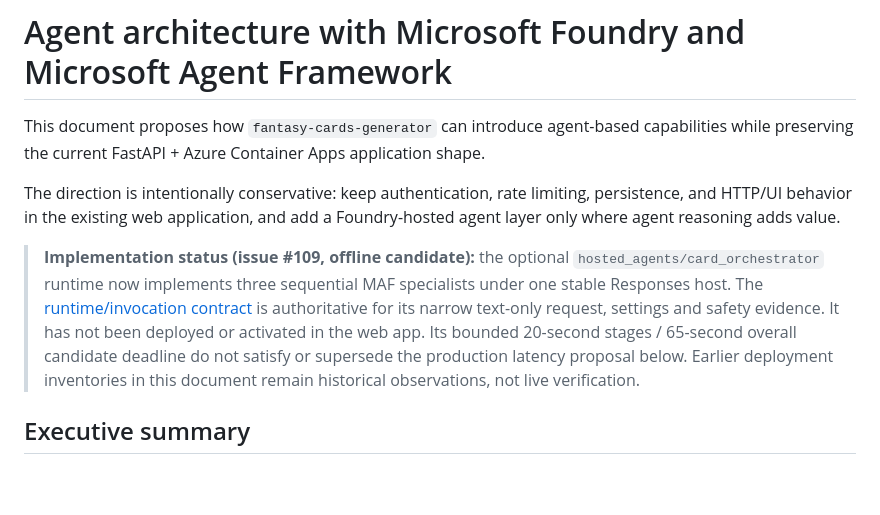
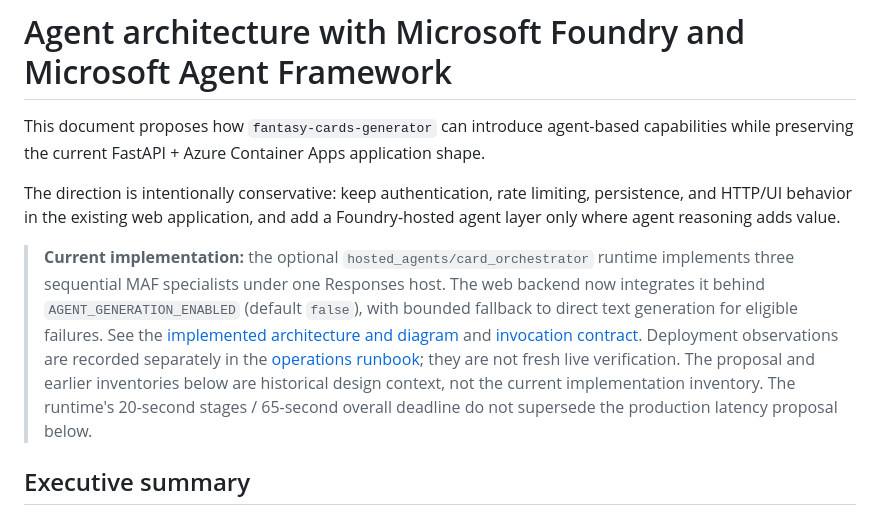
Before and after one commit to bmoussaud/fantasy-cards-generator, a Markdown page: docs/architecture-agents-foundry.md, the part around the change. GitHub-like rendering; blank space fills up the shorter version.

```diff
--- a/docs/architecture-agents-foundry.md
+++ b/docs/architecture-agents-foundry.md
@@ -4,15 +4,17 @@ This document proposes how `fantasy-cards-generator` can introduce agent-based c
 
 The direction is intentionally conservative: keep authentication, rate limiting, persistence, and HTTP/UI behavior in the existing web application, and add a Foundry-hosted agent layer only where agent reasoning adds value.
 
-> **Implementation status (issue #109, offline candidate):** the optional
-> `hosted_agents/card_orchestrator` runtime now implements three sequential MAF
-> specialists under one stable Responses host. The [runtime/invocation
-> contract](foundry-agent-invocation.md#opt-in-runtime-offline-candidate-issue-109)
-> is authoritative for its narrow text-only request, settings and safety evidence.
-> It has not been deployed or activated in the web app. Its bounded 20-second
-> stages / 65-second overall candidate deadline do not satisfy or supersede the
-> production latency proposal below. Earlier deployment inventories in this
-> document remain historical observations, not live verification.
+> **Current implementation:** the optional `hosted_agents/card_orchestrator`
+> runtime implements three sequential MAF specialists under one Responses host.
+> The web backend now integrates it behind `AGENT_GENERATION_ENABLED` (default
+> `false`), with bounded fallback to direct text generation for eligible failures.
+> See the [implemented architecture and diagram](architecture.md) and
+> [invocation contract](foundry-agent-invocation.md). Deployment observations are
+> recorded separately in the [operations runbook](foundry-agent-operations.md);
+> they are not fresh live verification. The proposal and earlier inventories
+> below are historical design context, not the current implementation inventory.
+> The runtime's 20-second stages / 65-second overall deadline do not supersede
+> the production latency proposal below.
 
 ## Executive summary
 
```
Also changed, not shown: README.md (+21 -14 lines), docs/architecture.md (added, +122 -0 lines), docs/foundry-agent-invocation.md (+8 -4 lines), docs/images/architecture.png (added), 2 other files.
